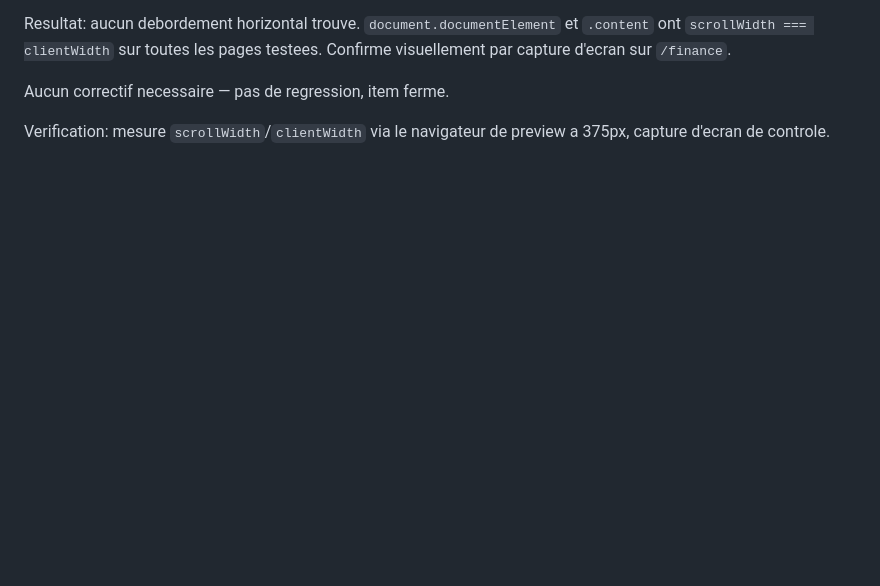
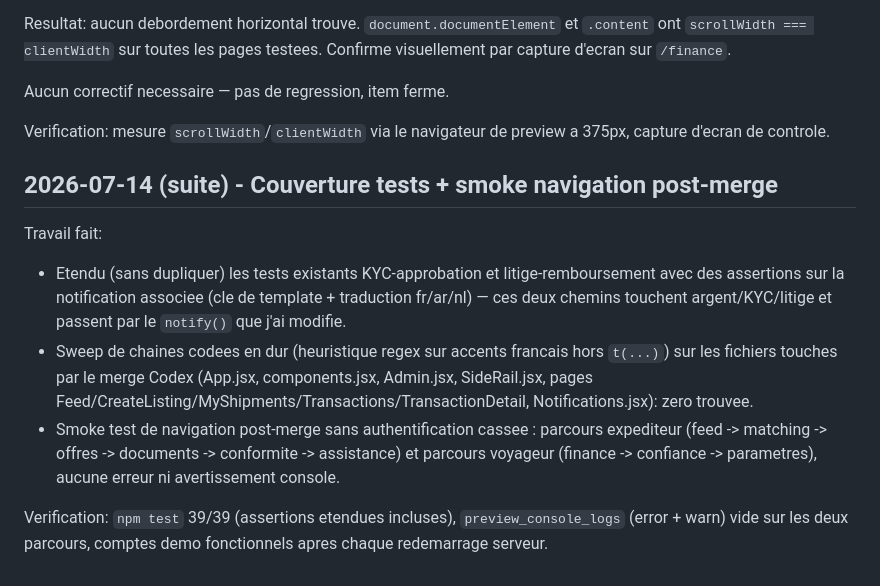
Before and after one commit to younes-devs/wigolink, a Markdown page: docs/ai-workroom/DONE.md, the part around the change. Rendered like a GitHub page; blank space fills up the shorter version.

Commit message:
ai-workroom : stabilisation post-merge — smoke test navigation + hygiène i18n
Complète le tour de stabilisation demandé dans TASKS.md : sweep de
chaînes françaises non traduites sur les fichiers touchés par le merge
Codex (zéro trouvée), et smoke test de navigation sur les parcours
expéditeur et voyageur des nouvelles pages produit, sans erreur ni
avertissement console.

Co-Authored-By: Claude Fable 5 <noreply@anthropic.com>

```diff
--- a/docs/ai-workroom/DONE.md
+++ b/docs/ai-workroom/DONE.md
@@ -100,3 +100,25 @@ Aucun correctif necessaire — pas de regression, item ferme.
 
 Verification: mesure `scrollWidth`/`clientWidth` via le navigateur de
 preview a 375px, capture d'ecran de controle.
+
+## 2026-07-14 (suite) - Couverture tests + smoke navigation post-merge
+
+Travail fait:
+
+- Etendu (sans dupliquer) les tests existants KYC-approbation et
+  litige-remboursement avec des assertions sur la notification associee
+  (cle de template + traduction fr/ar/nl) — ces deux chemins touchent
+  argent/KYC/litige et passent par le `notify()` que j'ai modifie.
+- Sweep de chaines codees en dur (heuristique regex sur accents
+  francais hors `t(...)`) sur les fichiers touches par le merge Codex
+  (App.jsx, components.jsx, Admin.jsx, SideRail.jsx, pages
+  Feed/CreateListing/MyShipments/Transactions/TransactionDetail,
+  Notifications.jsx): zero trouvee.
+- Smoke test de navigation post-merge sans authentification cassee :
+  parcours expediteur (feed -> matching -> offres -> documents ->
+  conformite -> assistance) et parcours voyageur (finance -> confiance
+  -> parametres), aucune erreur ni avertissement console.
+
+Verification: `npm test` 39/39 (assertions etendues incluses),
+`preview_console_logs` (error + warn) vide sur les deux parcours,
+comptes demo fonctionnels apres chaque redemarrage serveur.
```
